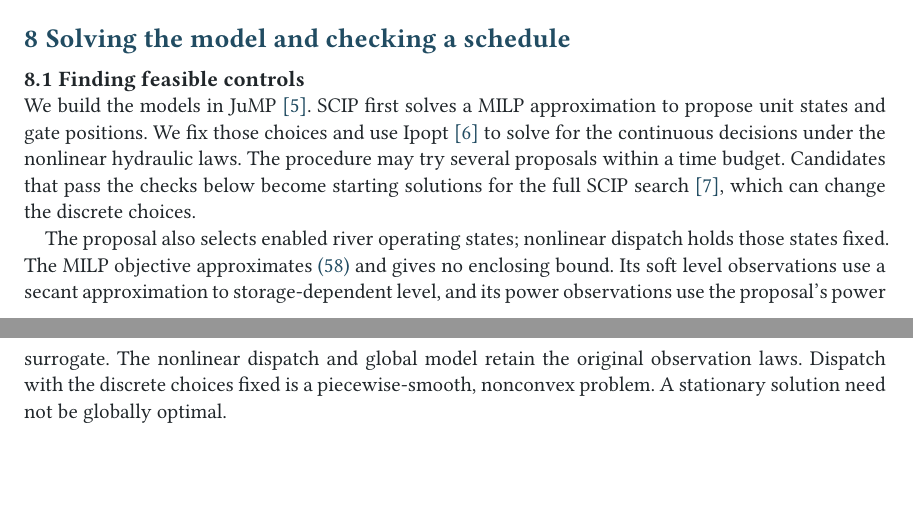
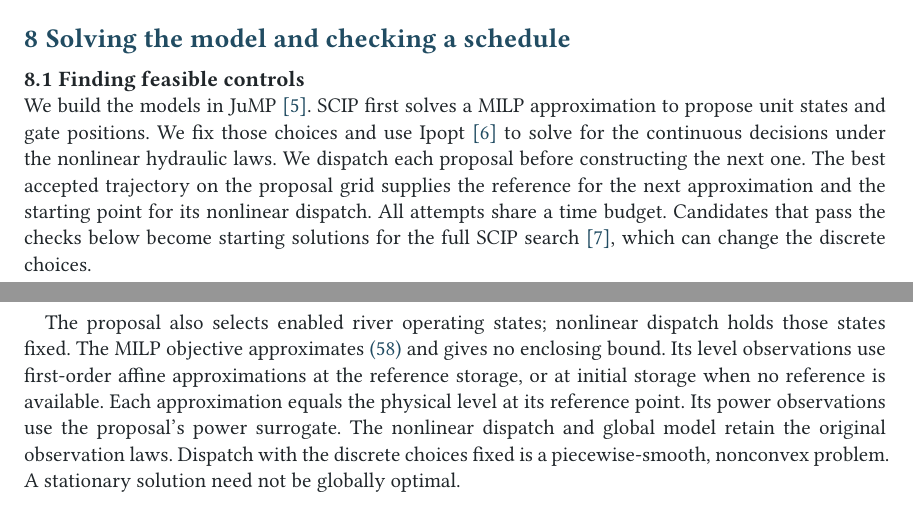
Before and after one commit to monochromatti/open-shop, a Typst document (paper/paper.typ, which reads docs/api.md): two parts of pages 13 and 14 of 18, joined at a grey line, cut so that both start at the same text, the shorter picture padded with empty space. The pictures show the PDF file paper/paper.pdf that the author committed with the source.

Commit message:
Anchor proposal levels and dispatch candidates sequentially

```diff
--- a/docs/api.md
+++ b/docs/api.md
@@ -24,3 +24,6 @@ SCIP searches the full nonlinear model and supplies its upper bound.
 skips it and supplies a checked start without fixing decisions.
 `fixed_u` and `fixed_tunnel_opening` restrict the search and certificate to those
 supplied decisions.
+
+`schedule_case` runs preparation on its own. It dispatches each MILP proposal
+immediately and uses the best accepted trajectory on the proposal grid to update the next proposal
--- a/paper/paper.typ
+++ b/paper/paper.typ
@@ -1056,14 +1056,18 @@ leaves the optimal decisions unchanged.
 We build the models in JuMP~@jump. SCIP first solves a MILP approximation
 to propose unit states and gate positions. We fix those choices and use
 Ipopt~@ipopt to solve for the continuous decisions under the nonlinear
-hydraulic laws. The procedure may try several proposals within a time
-budget. Candidates that pass the checks below become starting solutions
+hydraulic laws. We dispatch each proposal before constructing the next one.
+The best accepted trajectory on the proposal grid supplies the reference for the next
+approximation and the starting point for its nonlinear dispatch. All attempts
+share a time budget. Candidates that pass the checks below become starting solutions
 for the full SCIP search~@scip, which can change the discrete choices.
 
 The proposal also selects enabled river operating states; nonlinear dispatch
 holds those states fixed. The MILP objective approximates @eq:objective and gives no enclosing bound.
-Its soft level observations use a secant approximation to storage-dependent
-level, and its power observations use the proposal's power surrogate. The
+Its level observations use first-order affine approximations at the reference
+storage, or at initial storage when no reference is available. Each approximation
+equals the physical level at its reference point. Its power observations use the
+proposal's power surrogate. The
 nonlinear dispatch and global model retain the original observation laws.
 Dispatch with the discrete choices fixed is a piecewise-smooth, nonconvex
 problem. A stationary solution need not be globally optimal.
```
Also changed, not shown: paper/paper.pdf, docs/api.md (5 more changed lines), 4 other files.
